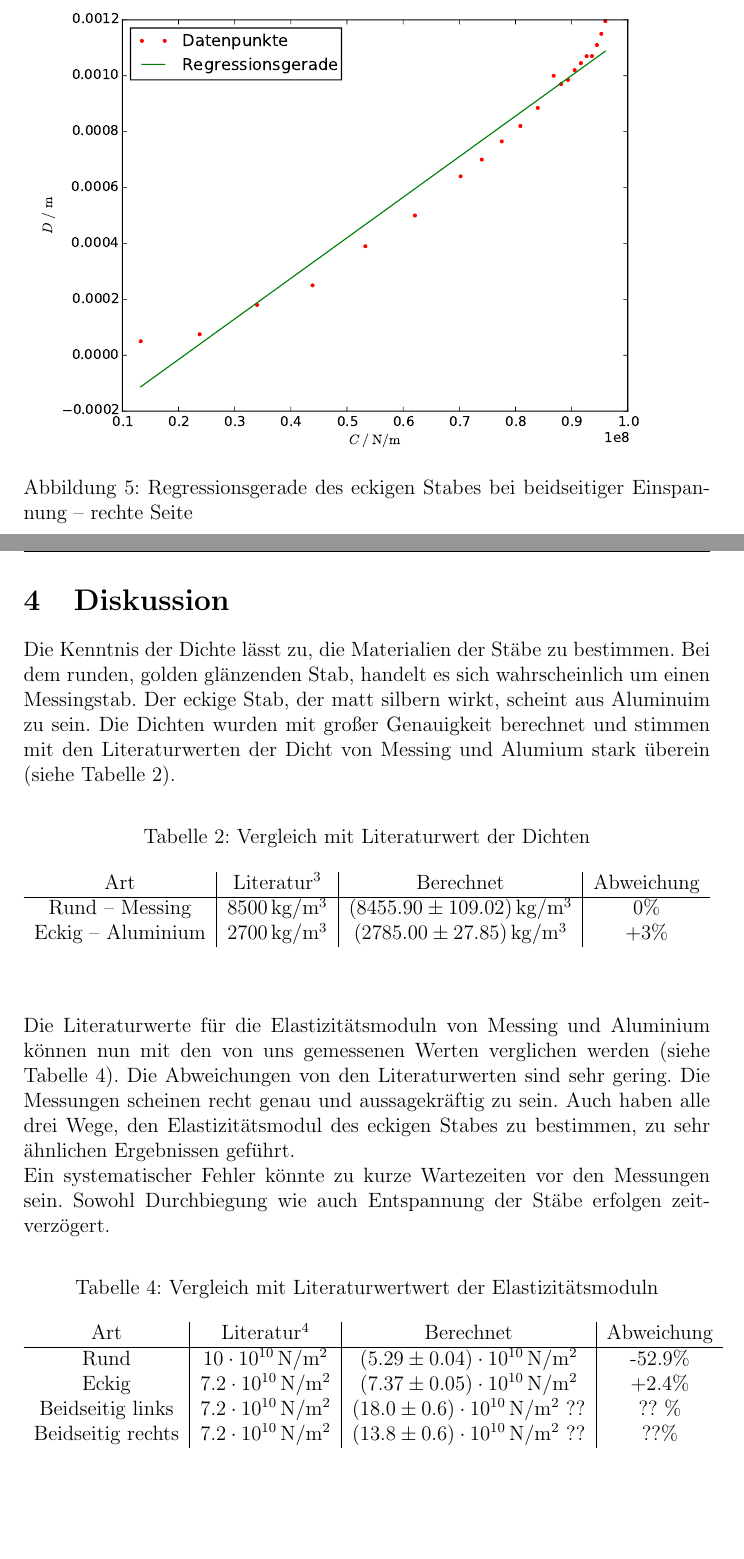
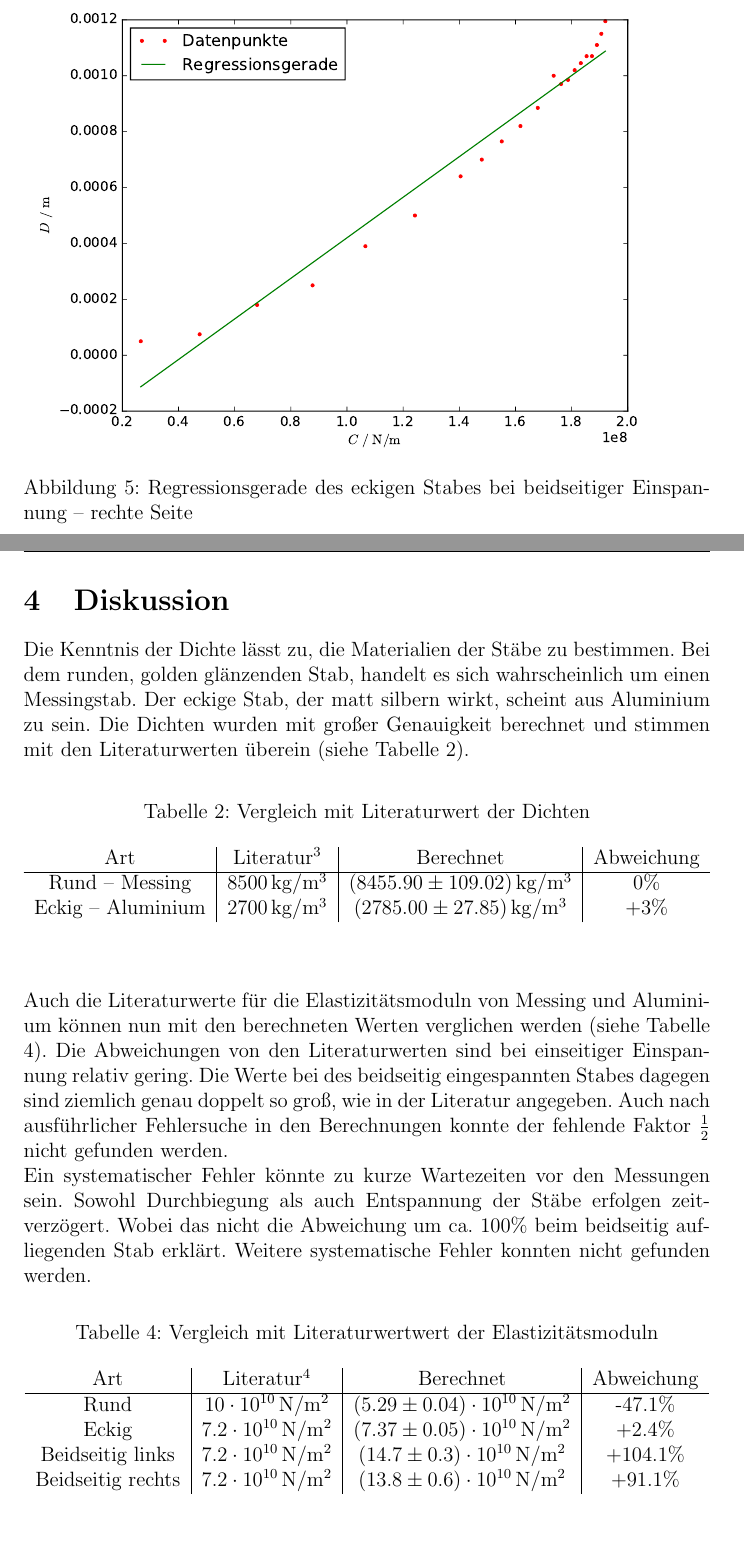
Before and after one commit to Anjaaaa/AP-1516, a LaTeX document (V103-Biegung elastischer Stäbe/Protokoll.tex, which reads V103-Biegung elastischer Stäbe/Diskussion.tex): two parts of pages 11 and 12 of 12, joined at a grey line, cut so that both start at the same text. Compiled offline with pdfLaTeX.

Commit message:
erneut gepusht

```diff
--- a/V103-Biegung elastischer Stäbe/Diskussion.tex
+++ b/V103-Biegung elastischer Stäbe/Diskussion.tex
@@ -1,5 +1,5 @@
 Die Kenntnis der Dichte lässt zu, die Materialien der Stäbe zu bestimmen.
-Bei dem runden, golden glänzenden Stab, handelt es sich wahrscheinlich um einen Messingstab. Der eckige Stab, der matt silbern wirkt, scheint aus Aluminuim zu sein. Die Dichten wurden mit großer Genauigkeit berechnet und stimmen mit den Literaturwerten der Dicht von Messing und Alumium stark überein (siehe Tabelle \ref{tab:vergleich_dichte}).
+Bei dem runden, golden glänzenden Stab, handelt es sich wahrscheinlich um einen Messingstab. Der eckige Stab, der matt silbern wirkt, scheint aus Aluminium zu sein. Die Dichten wurden mit großer Genauigkeit berechnet und stimmen mit den Literaturwerten überein (siehe Tabelle \ref{tab:vergleich_dichte}).
 
 \begin{center}
 	\captionof{table}{Vergleich mit Literaturwert der Dichten}
@@ -12,19 +12,18 @@ Bei dem runden, golden glänzenden Stab, handelt es sich wahrscheinlich um einen
 \label{tab:vergleich_dichte}
 \end{center}
 
-Die Literaturwerte für die Elastizitätsmoduln von Messing und Aluminium können nun mit den von uns gemessenen Werten verglichen werden (siehe Tabelle \ref{tab:vergleich_elastizitatsmodul}). Die Abweichungen von den Literaturwerten sind sehr gering.
-Die Messungen scheinen recht genau und aussagekräftig zu sein. Auch haben alle drei Wege, den Elastizitätsmodul des eckigen Stabes zu bestimmen, zu sehr ähnlichen Ergebnissen geführt. \\
-Ein systematischer Fehler könnte zu kurze Wartezeiten vor den Messungen sein. Sowohl Durchbiegung wie auch Entspannung der Stäbe erfolgen zeitverzögert.
+Auch die Literaturwerte für die Elastizitätsmoduln von Messing und Aluminium können nun mit den berechneten Werten verglichen werden (siehe Tabelle \ref{tab:vergleich_elastizitatsmodul}). Die Abweichungen von den Literaturwerten sind bei einseitiger Einspannung relativ gering. Die Werte bei des beidseitig eingespannten Stabes dagegen sind ziemlich genau doppelt so groß, wie in der Literatur angegeben. Auch nach ausführlicher Fehlersuche in den Berechnungen konnte der fehlende Faktor $\frac{1}{2}$ nicht gefunden werden. \\
+Ein systematischer Fehler könnte zu kurze Wartezeiten vor den Messungen sein. Sowohl Durchbiegung als auch Entspannung der Stäbe erfolgen zeitverzögert. Wobei das nicht die Abweichung um ca. 100\% beim beidseitig aufliegenden Stab erklärt. Weitere systematische Fehler konnten nicht gefunden werden.
 
 \begin{center}
 \captionof{table}{Vergleich mit Literaturwertwert der Elastizitätsmoduln}
 \begin{longtable}{c | c | c | c}
 	Art & Literatur\footnote{W. Walcher: "Praktikum der Physik", Tabellen-Anhang} & Berechnet & Abweichung \\
 	\hline
-	Rund & \SI{10e+10}{\newton\per\metre\squared} & \SI{5.29(4)e+10}{\newton\per\metre\squared} & -52.9\% \\
+	Rund & \SI{10e+10}{\newton\per\metre\squared} & \SI{5.29(4)e+10}{\newton\per\metre\squared} & -47.1\% \\
 	Eckig & \SI{7.2e+10}{\newton\per\metre\squared} &\SI{7.37(5)e+10}{\newton\per\metre\squared} & +2.4\%\\
-	Beidseitig links & \SI{7.2e+10}{\newton\per\metre\squared} & \SI{18.0(6)e+10}{\newton\per\metre\squared} ?? & ?? \% \\
-	Beidseitig rechts & \SI{7.2e+10}{\newton\per\metre\squared} & \SI{13.8(6)e+10}{\newton\per\metre\squared} ?? & ??\% \\
+	Beidseitig links & \SI{7.2e+10}{\newton\per\metre\squared} & \SI{14.7(3)e+10}{\newton\per\metre\squared} & +104.1\% \\
+	Beidseitig rechts & \SI{7.2e+10}{\newton\per\metre\squared} & \SI{13.8(6)e+10}{\newton\per\metre\squared} & +91.1\% \\
 \end{longtable}
 \label{tab:vergleich_elastizitatsmodul}
 \end{center}
```
Also changed, not shown: V103-Biegung elastischer Stäbe/Titlepage.tex (+1 -1 lines), V103-Biegung elastischer Stäbe/Protokoll.pdf, V103-Biegung elastischer Stäbe/Regression_zweiseitig_eingespannt_1.png, V103-Biegung elastischer Stäbe/Regression_zweiseitig_eingespannt_2.pdf, V103-Biegung elastischer Stäbe/Regression_zweiseitig_eingespannt_3.pdf, 1 other file.
